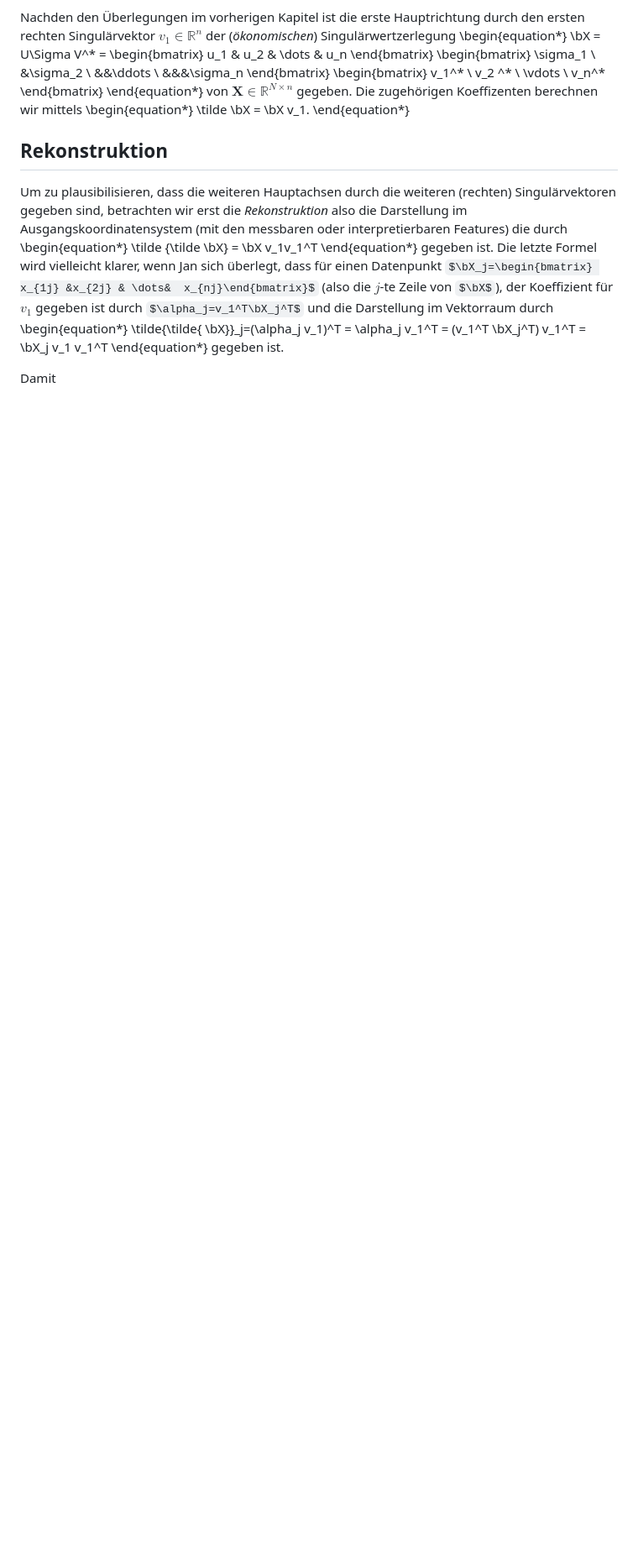
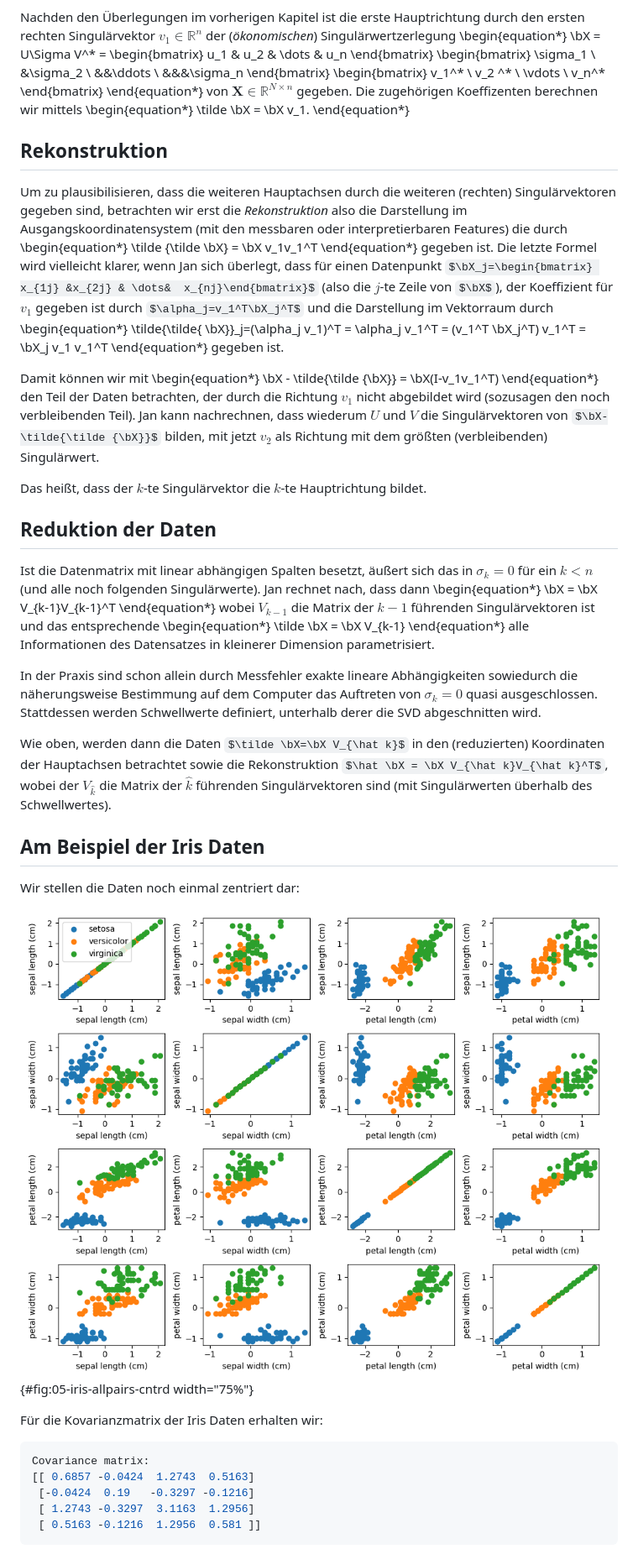
Before and after one commit to highlando/script-emds, a Markdown page: vl_05.md, the part around the change printed below. Shown: that part at 84% size. GitHub-like rendering; pictures changed too: bilder/05-all-pairs-cntrd.png (added); some formulas as TeX source; blank space fills up the shorter version.

Commit message:
vl 5 ready to sub

````diff
--- a/vl_05.md
+++ b/vl_05.md
@@ -96,4 +96,43 @@ Die letzte Formel wird vielleicht klarer, wenn Jan sich &uuml;berlegt, dass f&uu
 \end{equation*}
 gegeben ist.
 
-Damit
+Damit k&ouml;nnen wir mit
+\begin{equation*}
+\bX - \tilde{\tilde {\bX}} = \bX(I-v_1v_1^T)
+\end{equation*}
+den Teil der Daten betrachten, der durch die Richtung $v_1$ nicht abgebildet wird (sozusagen den noch verbleibenden Teil). Jan kann nachrechnen, dass wiederum $U$ und $V$ die Singul&auml;rvektoren von $\bX-\tilde{\tilde {\bX}}$ bilden, mit jetzt $v_2$ als Richtung mit dem gr&ouml;&szlig;ten (verbleibenden) Singul&auml;rwert.
+
+Das hei&szlig;t, dass der $k$-te Singul&auml;rvektor die $k$-te Hauptrichtung bildet.
+
+## Reduktion der Daten
+
+Ist die Datenmatrix mit linear abh&auml;ngigen Spalten besetzt, &auml;u&szlig;ert sich das in $\sigma_k = 0$ f&uuml;r ein $k<n$ (und alle noch folgenden Singul&auml;rwerte). Jan rechnet nach, dass dann
+\begin{equation*}
+\bX = \bX V_{k-1}V_{k-1}^T
+\end{equation*}
+wobei $V_{k-1}$ die Matrix der $k-1$ f&uuml;hrenden Singul&auml;rvektoren ist und das entsprechende
+\begin{equation*}
+\tilde \bX = \bX V_{k-1}
+\end{equation*}
+alle Informationen des Datensatzes in kleinerer Dimension parametrisiert.
+
+In der Praxis sind schon allein durch Messfehler exakte lineare Abh&auml;ngigkeiten sowiedurch die n&auml;herungsweise Bestimmung auf dem Computer das Auftreten von $\sigma_k =0$ quasi ausgeschlossen. Stattdessen werden Schwellwerte definiert, unterhalb derer die SVD abgeschnitten wird.
+
+Wie oben, werden dann die Daten $\tilde \bX=\bX V_{\hat k}$ in den (reduzierten) Koordinaten der Hauptachsen betrachtet sowie die Rekonstruktion $\hat \bX = \bX V_{\hat k}V_{\hat k}^T$, wobei der $V_{\hat k}$ die Matrix der $\hat k$ f&uuml;hrenden Singul&auml;rvektoren sind (mit Singul&auml;rwerten &uuml;berhalb des Schwellwertes).
+
+## Am Beispiel der Iris Daten
+
+Wir stellen die Daten noch einmal zentriert dar:
+
+![Iris Daten Zentriert](bilder/05-all-pairs-cntrd.png){#fig:05-iris-allpairs-cntrd width="75%"}
+
+
+F&uuml;r die Kovarianzmatrix der Iris Daten erhalten wir:
+```py
+Covariance matrix:
+[[ 0.6857 -0.0424  1.2743  0.5163]
+ [-0.0424  0.19   -0.3297 -0.1216]
+ [ 1.2743 -0.3297  3.1163  1.2956]
+ [ 0.5163 -0.1216  1.2956  0.581 ]]
+```
+
````
Also changed, not shown: other parts of vl_05.md (+27 -1 lines), bilder/05-all-pairs-k2-rec.png (added), bilder/05-all-pairs-pcs.png (added).
